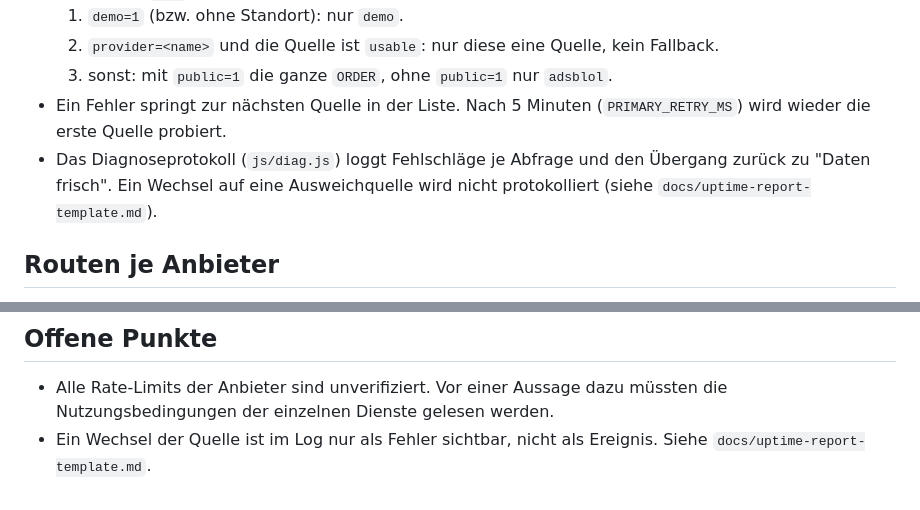
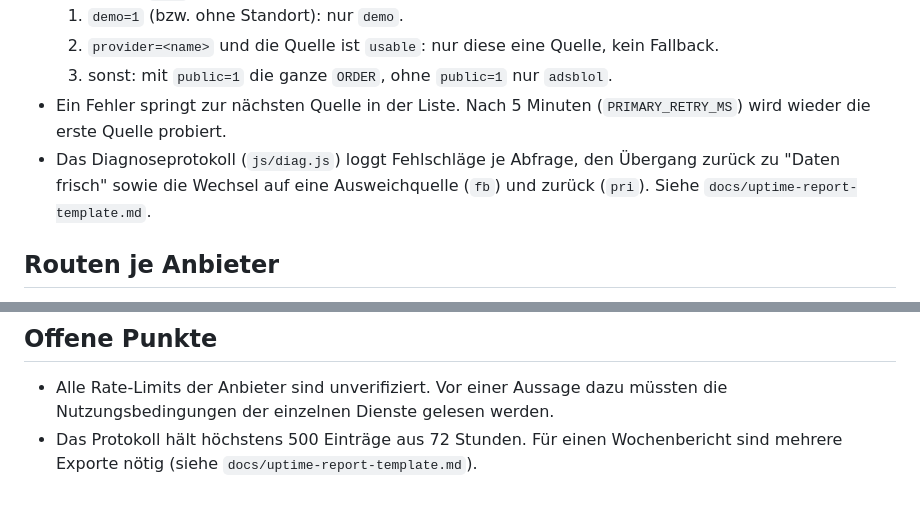
Before and after one commit to kdniem/MyAirspace, a Markdown page: docs/data-sources.md, 2 parts joined by grey strips. GitHub-like rendering.

```diff
--- a/docs/data-sources.md
+++ b/docs/data-sources.md
@@ -19,7 +19,7 @@ Rate-Limits sind nur benannt, wenn sie im Repo stehen (App-Konstanten oder Proxy
   2. `provider=<name>` und die Quelle ist `usable`: nur diese eine Quelle, kein Fallback.
   3. sonst: mit `public=1` die ganze `ORDER`, ohne `public=1` nur `adsblol`.
 - Ein Fehler springt zur nächsten Quelle in der Liste. Nach 5 Minuten (`PRIMARY_RETRY_MS`) wird wieder die erste Quelle probiert.
-- Das Diagnoseprotokoll (`js/diag.js`) loggt Fehlschläge je Abfrage und den Übergang zurück zu "Daten frisch". Ein Wechsel auf eine Ausweichquelle wird nicht protokolliert (siehe `docs/uptime-report-template.md`).
+- Das Diagnoseprotokoll (`js/diag.js`) loggt Fehlschläge je Abfrage, den Übergang zurück zu "Daten frisch" sowie die Wechsel auf eine Ausweichquelle (`fb`) und zurück (`pri`). Siehe `docs/uptime-report-template.md`.
 
 ## Routen je Anbieter
 
@@ -48,4 +48,4 @@ Wenn der eigene Proxy 5xx, Netzwerkfehler oder Zeitüberschreitung liefert, wird
 ## Offene Punkte
 
 - Alle Rate-Limits der Anbieter sind unverifiziert. Vor einer Aussage dazu müssten die Nutzungsbedingungen der einzelnen Dienste gelesen werden.
-- Ein Wechsel der Quelle ist im Log nur als Fehler sichtbar, nicht als Ereignis. Siehe `docs/uptime-report-template.md`.
+- Das Protokoll hält höchstens 500 Einträge aus 72 Stunden. Für einen Wochenbericht sind mehrere Exporte nötig (siehe `docs/uptime-report-template.md`).
```
Also changed, not shown: docs/uptime-report-template.md (added, +67 -0 lines).
